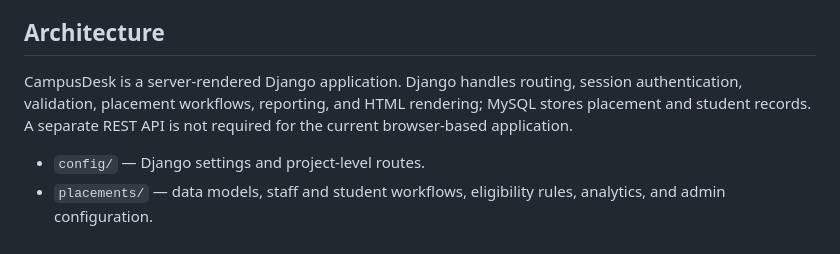
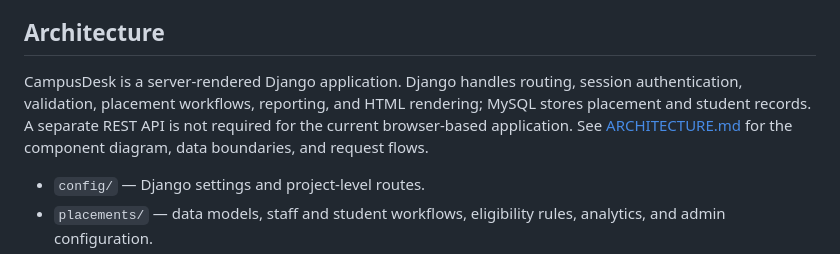
Before and after one commit to Yash301201/college-placement-portal, a Markdown page: README.md, the part around the change. GitHub-like rendering.

Commit message:
docs: add system architecture guide

```diff
--- a/README.md
+++ b/README.md
@@ -4,7 +4,7 @@ Django + MySQL placement management for a college placement office and its stude
 
 ## Architecture
 
-CampusDesk is a server-rendered Django application. Django handles routing, session authentication, validation, placement workflows, reporting, and HTML rendering; MySQL stores placement and student records. A separate REST API is not required for the current browser-based application.
+CampusDesk is a server-rendered Django application. Django handles routing, session authentication, validation, placement workflows, reporting, and HTML rendering; MySQL stores placement and student records. A separate REST API is not required for the current browser-based application. See [ARCHITECTURE.md](ARCHITECTURE.md) for the component diagram, data boundaries, and request flows.
 
 - `config/` — Django settings and project-level routes.
 - `placements/` — data models, staff and student workflows, eligibility rules, analytics, and admin configuration.
```
Also changed, not shown: ARCHITECTURE.md (added, +81 -0 lines).
